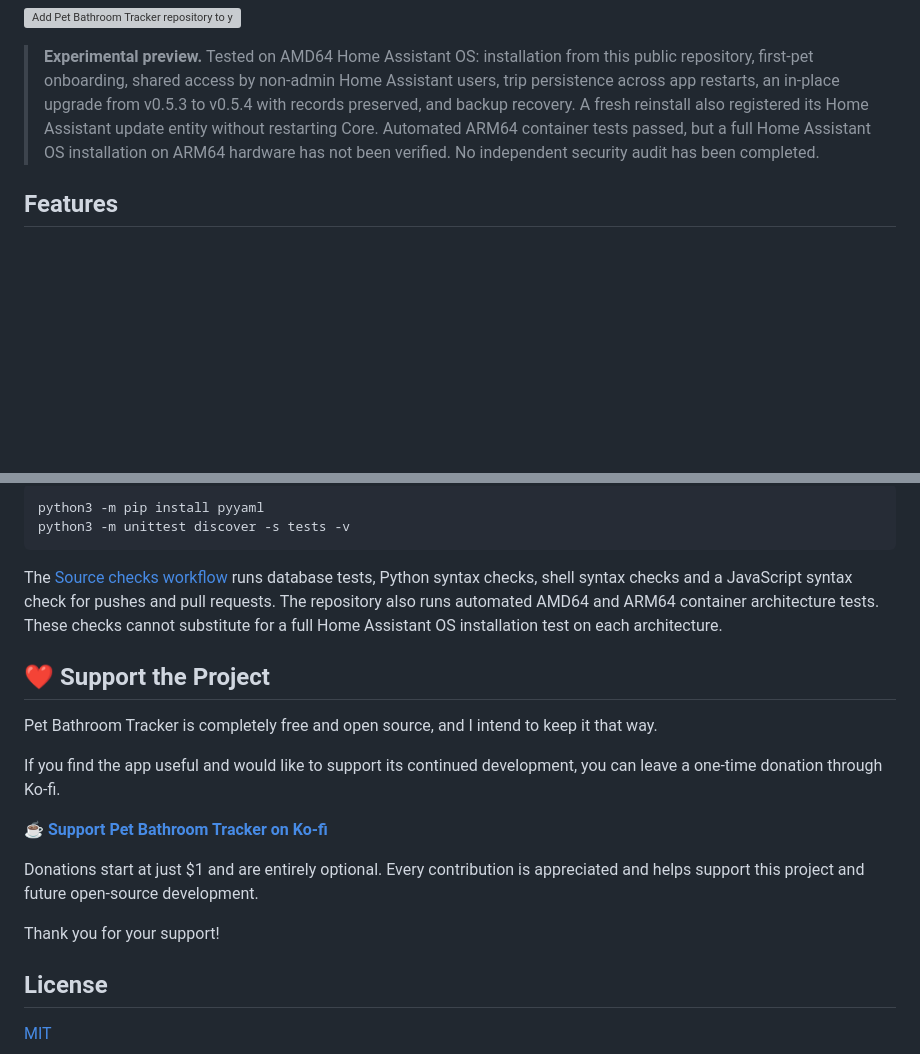
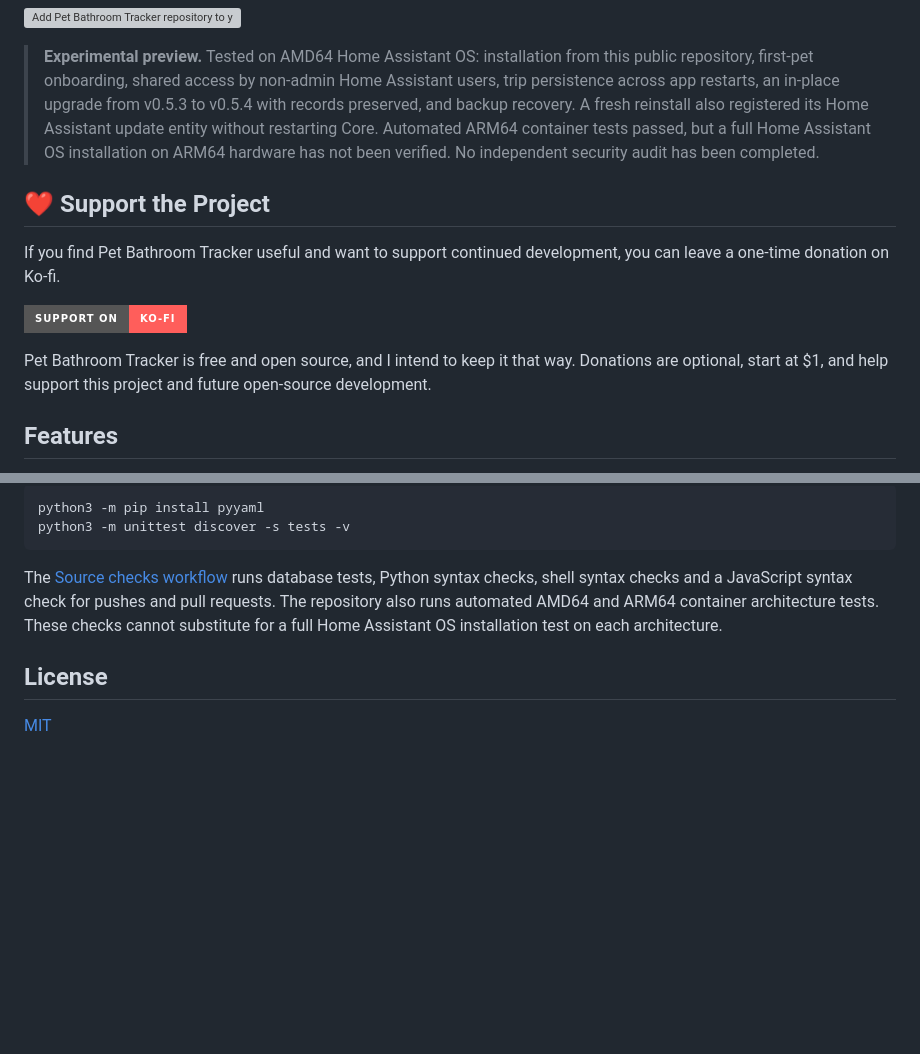
Before and after one commit to MonsoonSaloon/pet-bathroom-tracker-home-assistant, a Markdown page: README.md, 2 parts joined by grey strips. Drawn GitHub-style; badges without logos; blank space fills up the shorter version; grey boxes are pictures that could not be loaded.

Commit message:
Add Ko-fi donation link

```diff
--- a/README.md
+++ b/README.md
@@ -9,6 +9,14 @@
 [![Add Pet Bathroom Tracker repository to your Home Assistant](https://my.home-assistant.io/badges/supervisor_add_addon_repository.svg)](https://my.home-assistant.io/redirect/supervisor_add_addon_repository/?repository_url=https%3A%2F%2Fgithub.com%2FMonsoonSaloon%2Fpet-bathroom-tracker-home-assistant)
 
 > **Experimental preview.** Tested on AMD64 Home Assistant OS: installation from this public repository, first-pet onboarding, shared access by non-admin Home Assistant users, trip persistence across app restarts, an in-place upgrade from v0.5.3 to v0.5.4 with records preserved, and backup recovery. A fresh reinstall also registered its Home Assistant update entity without restarting Core. Automated ARM64 container tests passed, but a full Home Assistant OS installation on ARM64 hardware has not been verified. No independent security audit has been completed.
+
+## ❤️ Support the Project
+
+If you find Pet Bathroom Tracker useful and want to support continued development, you can leave a one-time donation on Ko-fi.
+
+[![Support on Ko-fi](https://img.shields.io/badge/Support%20on-Ko--fi-FF5E5B?style=for-the-badge&logo=ko-fi&logoColor=white)](https://ko-fi.com/monsoonsaloon)
+
+Pet Bathroom Tracker is free and open source, and I intend to keep it that way. Donations are optional, start at $1, and help support this project and future open-source development.
 
 ## Features
 
@@ -129,18 +137,6 @@ python3 -m unittest discover -s tests -v
 
 The [Source checks workflow](.github/workflows/checks.yml) runs database tests, Python syntax checks, shell syntax checks and a JavaScript syntax check for pushes and pull requests. The repository also runs automated AMD64 and ARM64 container architecture tests. These checks cannot substitute for a full Home Assistant OS installation test on each architecture.
 
-## ❤️ Support the Project
-
-Pet Bathroom Tracker is completely free and open source, and I intend to keep it that way.
-
-If you find the app useful and would like to support its continued development, you can leave a one-time donation through Ko-fi.
-
-**[☕ Support Pet Bathroom Tracker on Ko-fi](https://ko-fi.com/monsoonsaloon)**
-
-Donations start at just $1 and are entirely optional. Every contribution is appreciated and helps support this project and future open-source development.
-
-Thank you for your support!
-
 ## License
 
 [MIT](LICENSE)
```
